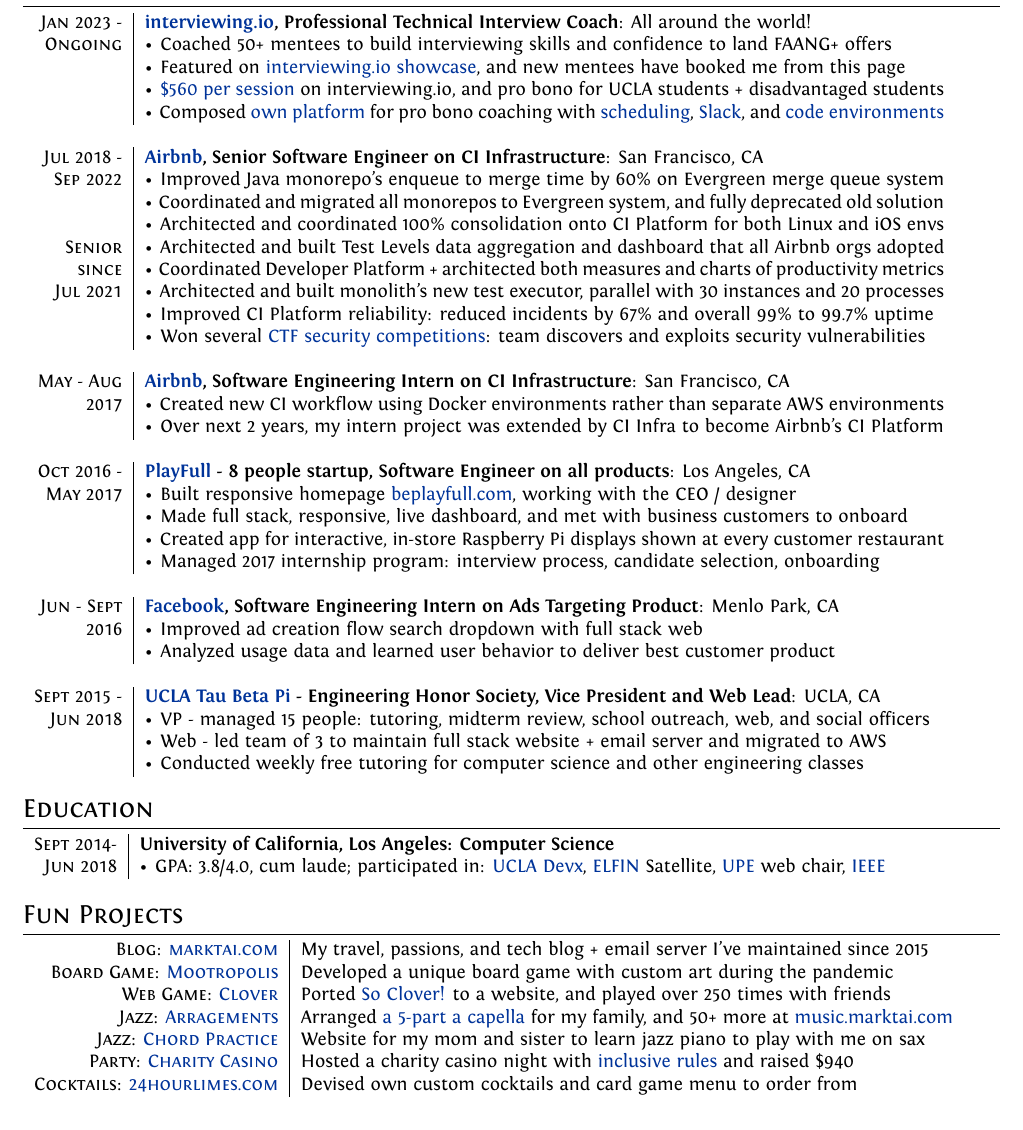
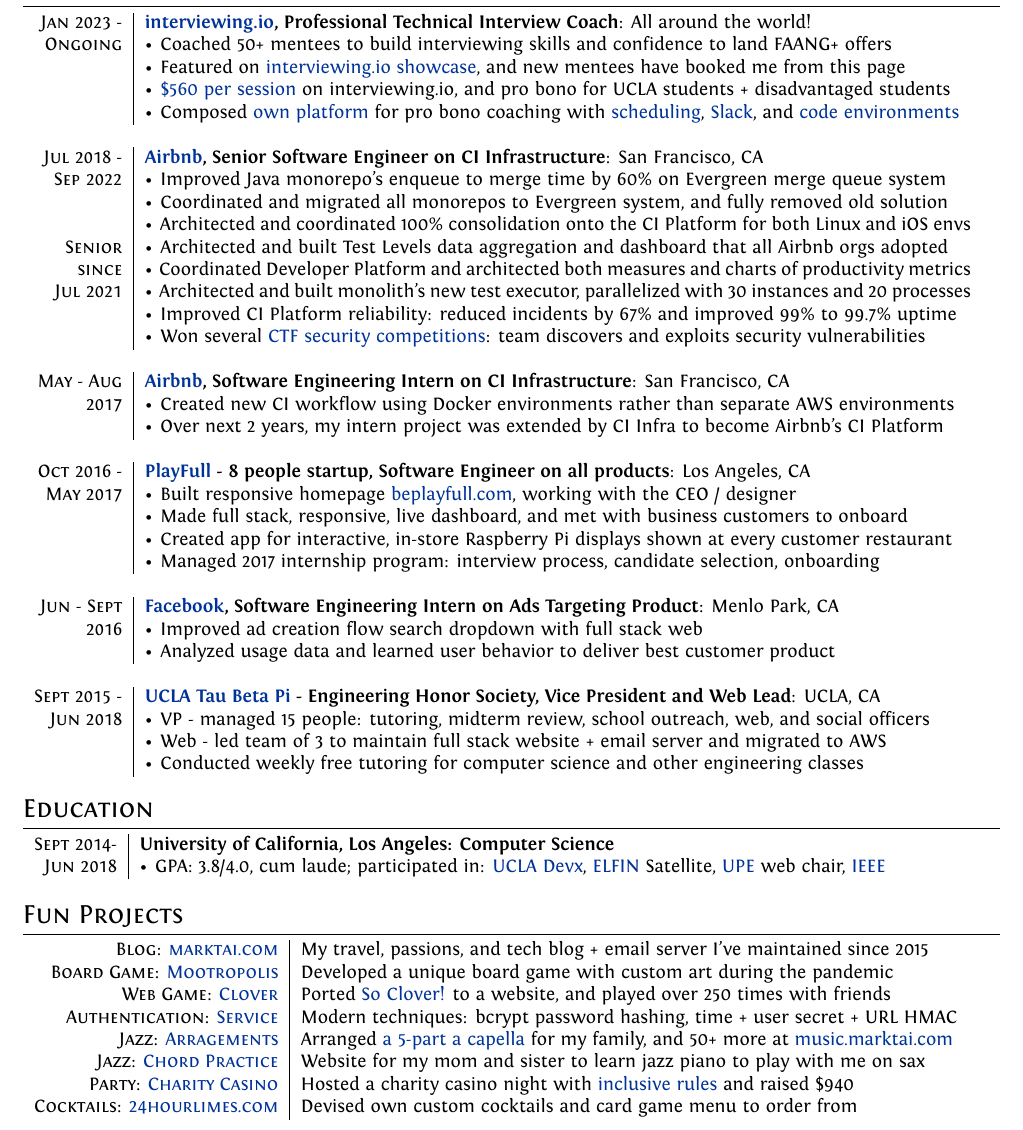
Before and after one commit to marktai/resume, a LaTeX CV (cv.tex): part of the page, cut so that both start at the same text. Compiled offline with XeLaTeX.

Commit message:
add authentication

```diff
--- a/cv.tex
+++ b/cv.tex
@@ -86,7 +86,7 @@
 
 %Section: Work Experience
 \section{Work Experience}
-\begin{tabular}{r|p{15cm}}
+\begin{tabular}{r|p{15.5cm}}
 
  \textsc{Jan 2023 -} & \textbf{\href{https://interviewing.io}{interviewing.io}, Professional Technical Interview Coach}: All around the world!\\
  \textsc{Ongoing} & \textbullet \hspace{.1em}  Coached 50+ mentees to build interviewing skills and confidence to land FAANG+ offers \\
@@ -97,12 +97,12 @@
 
  \textsc{Jul 2018 -} & \textbf{\href{https://www.airbnb.com}{Airbnb}, Senior Software Engineer on CI Infrastructure}: San Francisco, CA\\
  \textsc{Sep 2022} & \textbullet \hspace{.1em} Improved Java monorepo's enqueue to merge time by 60\% on Evergreen merge queue system \\
- & \textbullet \hspace{.1em} Coordinated and migrated all monorepos to Evergreen system, and fully deprecated old solution \\
- & \textbullet \hspace{.1em} Architected and coordinated 100\% consolidation onto CI Platform for both Linux and iOS envs \\
+ & \textbullet \hspace{.1em} Coordinated and migrated all monorepos to Evergreen system, and fully removed old solution \\
+ & \textbullet \hspace{.1em} Architected and coordinated 100\% consolidation onto the CI Platform for both Linux and iOS envs \\
  \textsc{Senior} & \textbullet \hspace{.1em} Architected and built Test Levels data aggregation and dashboard that all Airbnb orgs adopted \\
- \textsc{since} & \textbullet \hspace{.1em} Coordinated Developer Platform + architected both measures and charts of productivity metrics \\
- \textsc{Jul 2021} & \textbullet \hspace{.1em} Architected and built monolith's new test executor, parallel with 30 instances and 20 processes \\
- & \textbullet \hspace{.1em} Improved CI Platform reliability: reduced incidents by 67\% and  overall 99\% to 99.7\% uptime \\
+ \textsc{since} & \textbullet \hspace{.1em} Coordinated Developer Platform and architected both measures and charts of productivity metrics \\
+ \textsc{Jul 2021} & \textbullet \hspace{.1em} Architected and built monolith's new test executor, parallelized with 30 instances and 20 processes \\
+ & \textbullet \hspace{.1em} Improved CI Platform reliability: reduced incidents by 67\% and  improved 99\% to 99.7\% uptime \\
  & \textbullet \hspace{.1em} Won several \href{https://ctfd.io/whats-a-ctf/}{CTF security competitions}: team discovers and exploits security vulnerabilities \\
  \multicolumn{2}{c}{} \\
 
@@ -165,10 +165,11 @@
 % \end{tabular}
 % \end{minipage}%
 % \\
-\begin{tabular}{r|p{15cm}}
+\begin{tabular}{r|p{13cm}}
  \textsc{Blog: \href{https://www.marktai.com}{marktai.com}} & My travel, passions, and tech blog + email server I've maintained since 2015 \\
  \textsc{Board Game: \href{http://mootropolis.marktai.com}{Mootropolis}} & Developed a unique board game with custom art during the pandemic \\
  \textsc{Web Game: \href{http://clover.marktai.com}{Clover}} & Ported \href{https://boardgamegeek.com/boardgame/329839/so-clover}{So Clover!} to a website, and played over 250 times with friends \\
+ \textsc{Authentication: \href{https://github.com/marktai/marktai-auth}{Service}} & Modern techniques: bcrypt password hashing, time + user secret + URL HMAC \\
  \textsc{Jazz: \href{http://music.marktai.com}{Arragements}} & Arranged \href{http://marktai.com/s/16a8}{a 5-part a capella} for my family, and 50+ more at \href{http://music.marktai.com}{music.marktai.com} \\
  \textsc{Jazz: \href{http://chords.marktai.com/}{Chord Practice}} & Website for my mom and sister to learn jazz piano to play with me on sax \\
  \textsc{Party: \href{http://casino.marktai.com}{Charity Casino}} & Hosted a charity casino night with \href{https://docs.google.com/document/d/1ArbSpuDQg051XyNXSj3txQOdWGhOmlfMKesx0b-BMUE/edit}{inclusive rules} and raised \$940 \\
```
Also changed, not shown: Mark_Tai_Resume.pdf.
